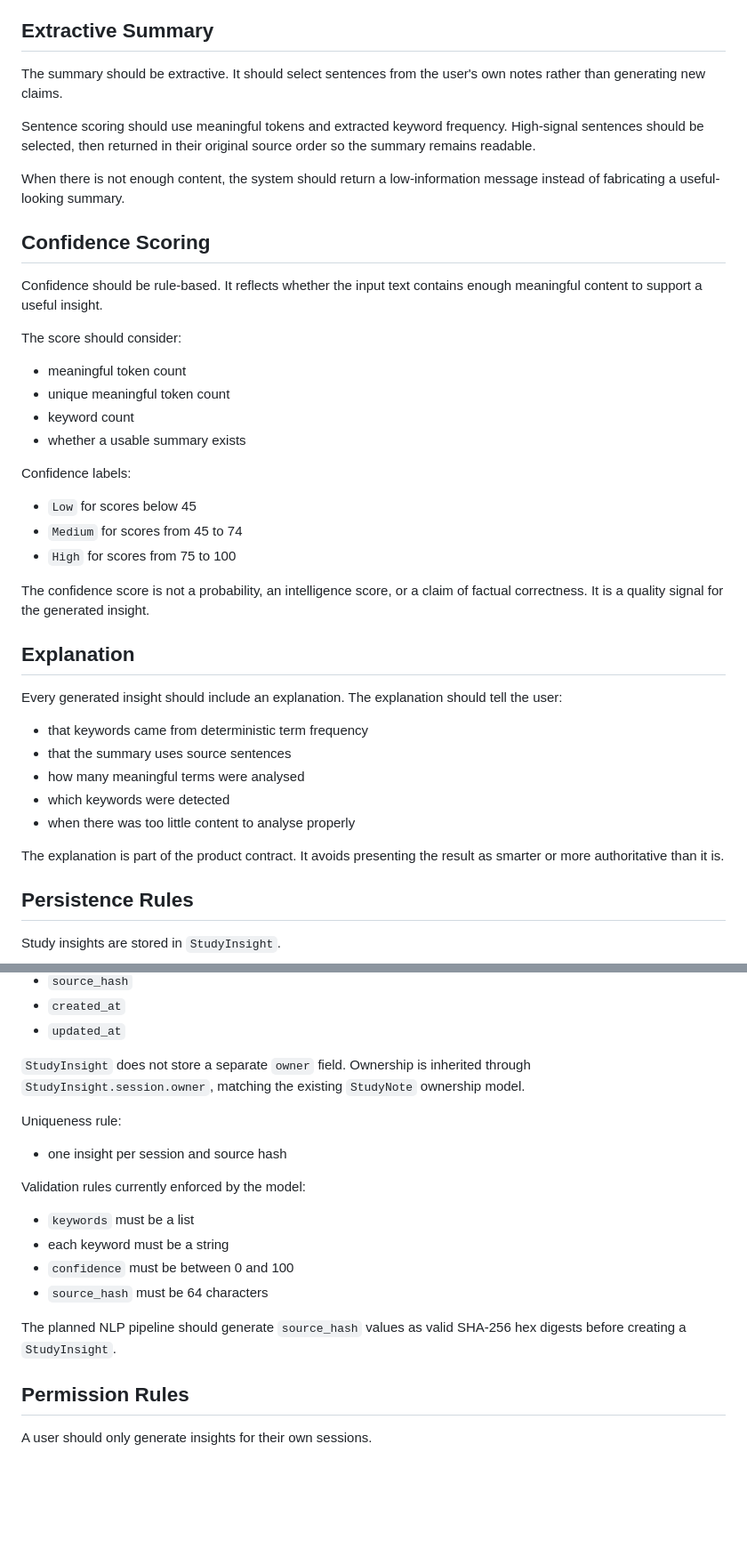
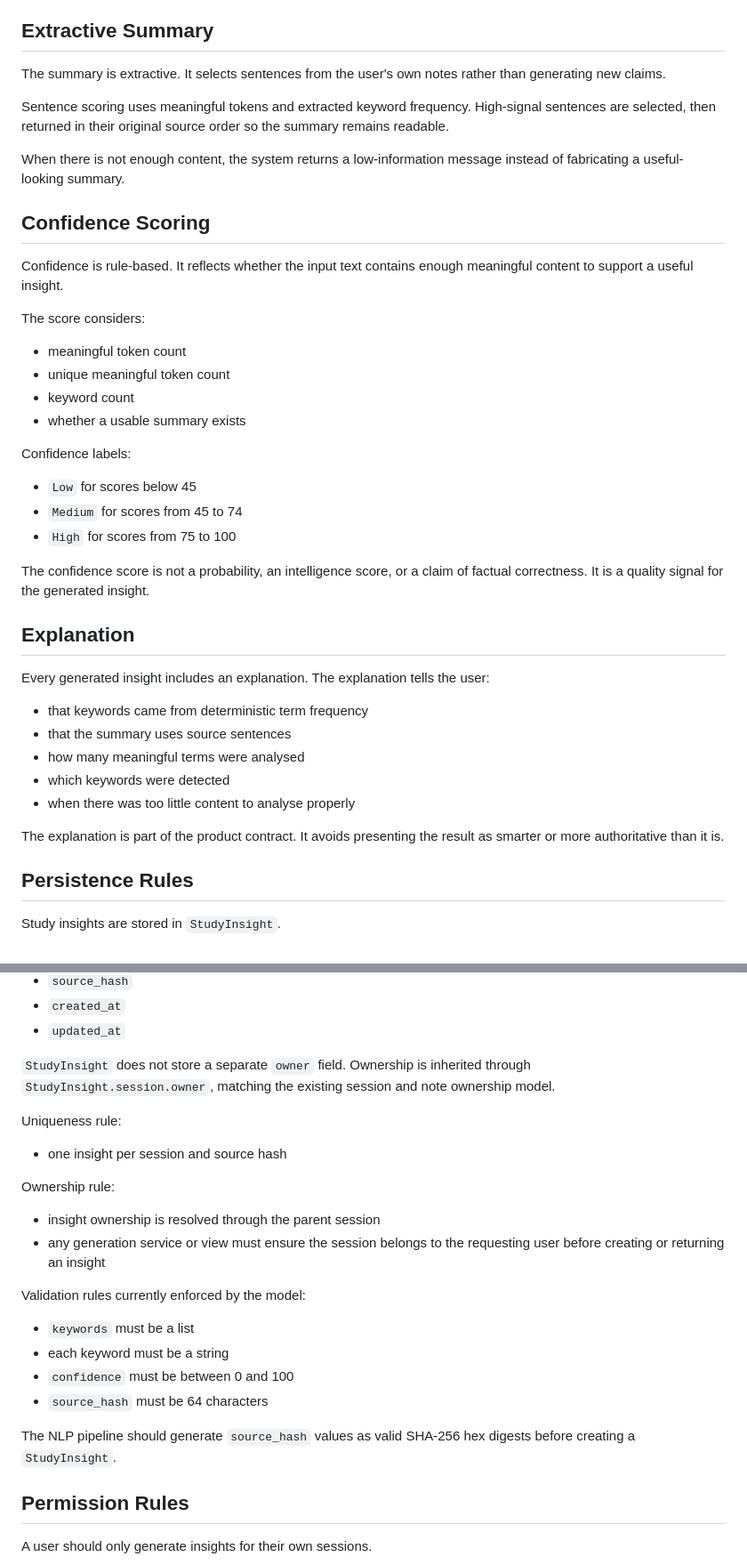
Before and after one commit to AAdewunmi/StudyBuddy-Study-Planner-Project, a Markdown page: docs/ai-nlp-contract.md, 2 parts joined by grey strips. Shown at 89% size. Rendered like a GitHub page; blank space fills up the shorter version.

```diff
--- a/docs/ai-nlp-contract.md
+++ b/docs/ai-nlp-contract.md
@@ -95,22 +100,22 @@ concepts without pretending to infer deep semantic meaning.
 
 ## Extractive Summary
 
-The summary should be extractive. It should select sentences from the user's own
-notes rather than generating new claims.
+The summary is extractive. It selects sentences from the user's own notes
+rather than generating new claims.
 
-Sentence scoring should use meaningful tokens and extracted keyword frequency.
-High-signal sentences should be selected, then returned in their original source
+Sentence scoring uses meaningful tokens and extracted keyword frequency.
+High-signal sentences are selected, then returned in their original source
 order so the summary remains readable.
 
-When there is not enough content, the system should return a low-information
-message instead of fabricating a useful-looking summary.
+When there is not enough content, the system returns a low-information message
+instead of fabricating a useful-looking summary.
 
 ## Confidence Scoring
 
-Confidence should be rule-based. It reflects whether the input text contains
-enough meaningful content to support a useful insight.
+Confidence is rule-based. It reflects whether the input text contains enough
+meaningful content to support a useful insight.
 
-The score should consider:
+The score considers:
 
 - meaningful token count
 - unique meaningful token count
@@ -123,13 +128,12 @@ Confidence labels:
 - `Medium` for scores from 45 to 74
 - `High` for scores from 75 to 100
 
-The confidence score is not a probability, an intelligence score, or a claim
-of factual correctness. It is a quality signal for the generated insight.
+The confidence score is not a probability, an intelligence score, or a claim of
+factual correctness. It is a quality signal for the generated insight.
 
 ## Explanation
 
-Every generated insight should include an explanation. The explanation should
-tell the user:
+Every generated insight includes an explanation. The explanation tells the user:
 
 - that keywords came from deterministic term frequency
 - that the summary uses source sentences
@@ -137,8 +141,8 @@ tell the user:
 - which keywords were detected
 - when there was too little content to analyse properly
 
-The explanation is part of the product contract. It avoids presenting the result
-as smarter or more authoritative than it is.
+The explanation is part of the product contract. It avoids presenting the
+result as smarter or more authoritative than it is.
 
 ## Persistence Rules
 
@@ -156,12 +160,18 @@ Current fields:
 - `updated_at`
 
 `StudyInsight` does not store a separate `owner` field. Ownership is inherited
-through `StudyInsight.session.owner`, matching the existing `StudyNote`
+through `StudyInsight.session.owner`, matching the existing session and note
 ownership model.
 
 Uniqueness rule:
 
 - one insight per session and source hash
+
+Ownership rule:
+
+- insight ownership is resolved through the parent session
+- any generation service or view must ensure the session belongs to the
+  requesting user before creating or returning an insight
 
 Validation rules currently enforced by the model:
 
@@ -170,8 +180,8 @@ Validation rules currently enforced by the model:
 - `confidence` must be between 0 and 100
 - `source_hash` must be 64 characters
 
-The planned NLP pipeline should generate `source_hash` values as valid SHA-256
-hex digests before creating a `StudyInsight`.
+The NLP pipeline should generate `source_hash` values as valid SHA-256 hex
+digests before creating a `StudyInsight`.
 
 ## Permission Rules
 
```
Also changed, not shown: other parts of docs/ai-nlp-contract.md (+41 -35 lines).
